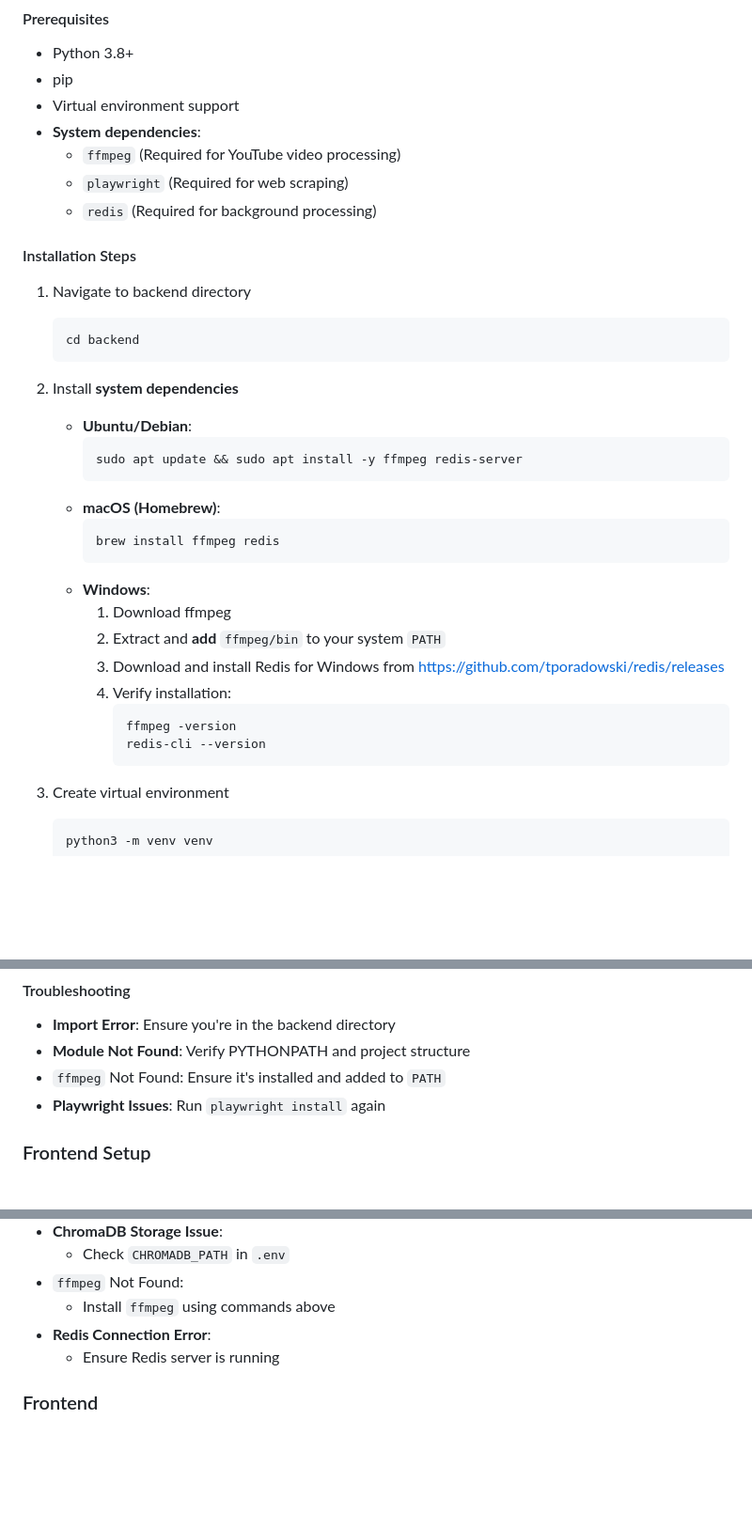
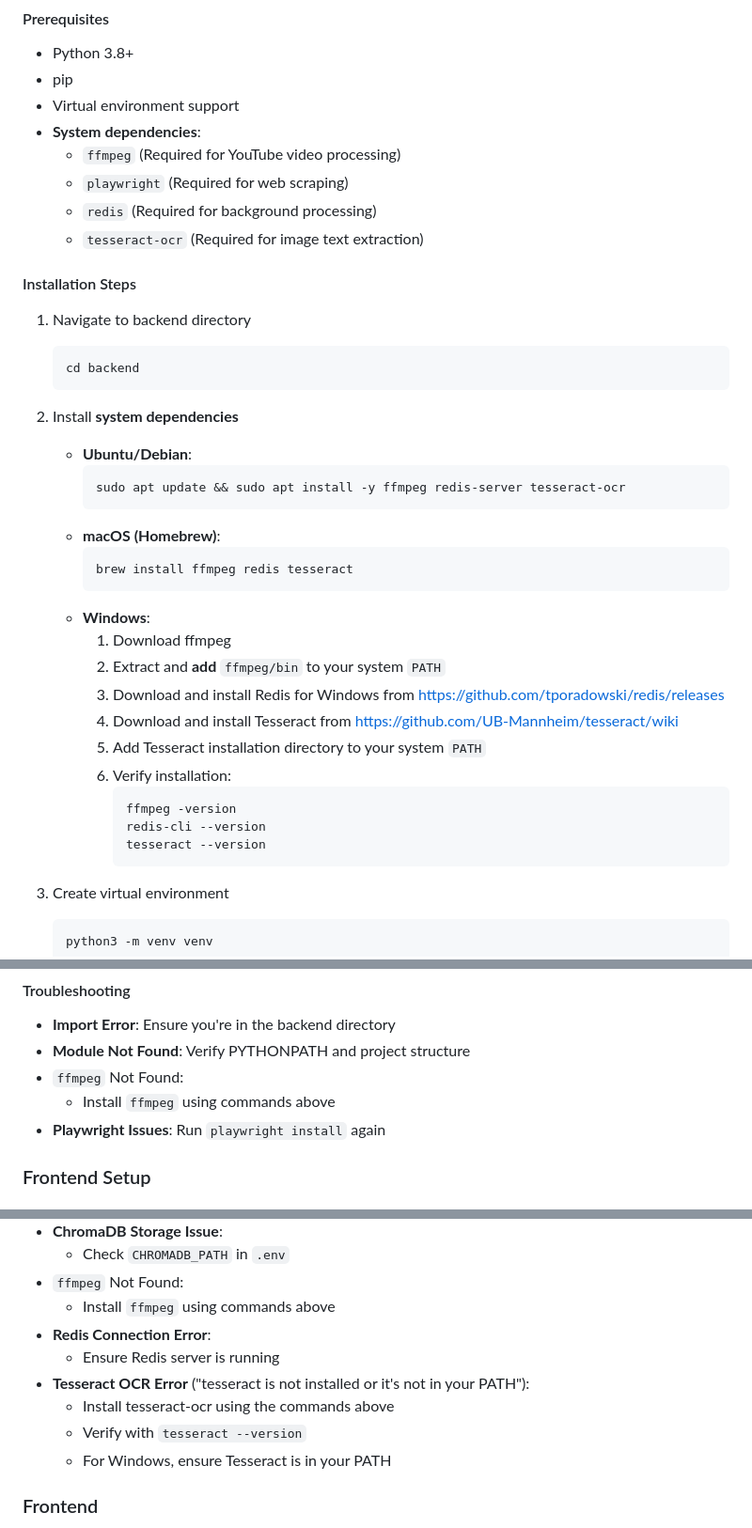
Before and after one commit to AmrapaliUnkal5/transcript_project, a Markdown page: README.md, 3 parts joined by grey strips. Shown at 94% size. GitHub-like rendering; blank space fills up the shorter version.

````diff
--- a/README.md
+++ b/README.md
@@ -33,6 +33,7 @@ Chatbot/
   * `ffmpeg` (Required for YouTube video processing)
   * `playwright` (Required for web scraping)
   * `redis` (Required for background processing)
+  * `tesseract-ocr` (Required for image text extraction)
 
 #### Installation Steps
 1. Navigate to backend directory
@@ -43,20 +44,23 @@ Chatbot/
 2. Install **system dependencies**
    * **Ubuntu/Debian**:
      ```bash
-     sudo apt update && sudo apt install -y ffmpeg redis-server
+     sudo apt update && sudo apt install -y ffmpeg redis-server tesseract-ocr
      ```
    * **macOS (Homebrew)**:
      ```bash
-     brew install ffmpeg redis
+     brew install ffmpeg redis tesseract
      ```
    * **Windows**:
      1. Download ffmpeg
      2. Extract and **add** `ffmpeg/bin` to your system `PATH`
      3. Download and install Redis for Windows from https://github.com/tporadowski/redis/releases
-     4. Verify installation:
+     4. Download and install Tesseract from https://github.com/UB-Mannheim/tesseract/wiki
+     5. Add Tesseract installation directory to your system `PATH`
+     6. Verify installation:
         ```bash
         ffmpeg -version
         redis-cli --version
+        tesseract --version
         ```
 
 3. Create virtual environment
@@ -94,7 +98,8 @@ Chatbot/
 #### Troubleshooting
 * **Import Error**: Ensure you're in the backend directory
 * **Module Not Found**: Verify PYTHONPATH and project structure
-* `ffmpeg` Not Found: Ensure it's installed and added to `PATH`
+* `ffmpeg` Not Found:
+  * Install `ffmpeg` using commands above
 * **Playwright Issues**: Run `playwright install` again
 
 ### Frontend Setup
@@ -146,6 +151,10 @@ Chatbot/
   * Install `ffmpeg` using commands above
 * **Redis Connection Error**:
   * Ensure Redis server is running
+* **Tesseract OCR Error** ("tesseract is not installed or it's not in your PATH"):
+  * Install tesseract-ocr using the commands above
+  * Verify with `tesseract --version`
+  * For Windows, ensure Tesseract is in your PATH
 
 ### Frontend
 * **API Data Fetching**:
````
